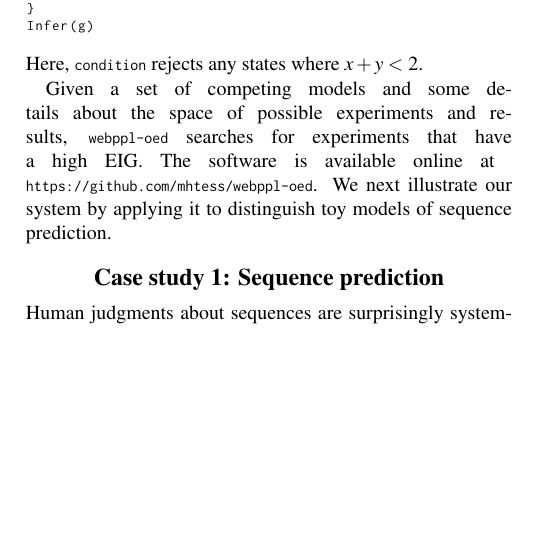
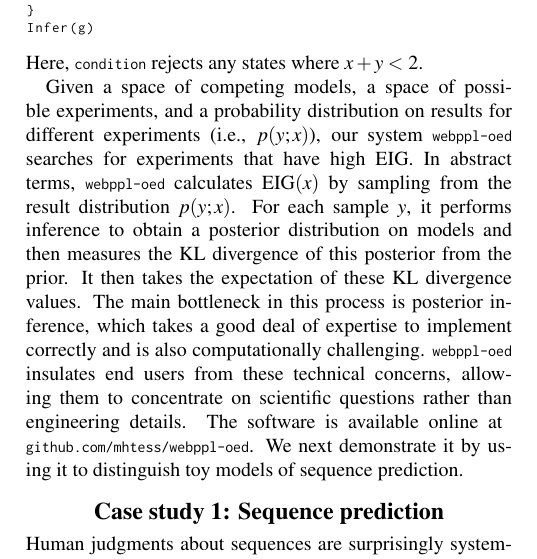
Before and after one commit to mhtess/oed, a LaTeX paper (tex/oed_cogsci_2018.tex): part of one column of page 2 of 6, cut so that both start at the same text, the shorter picture padded with empty space. Compiled offline with pdfLaTeX.

Commit message:
add high level description of how webppl works

```diff
--- a/tex/oed_cogsci_2018.tex
+++ b/tex/oed_cogsci_2018.tex
@@ -277,9 +277,14 @@ Infer(g)
 \end{lstlisting}
 Here, \texttt{condition} rejects any states where $x + y <$ 2.
 
-Given a set of competing models and some details about the space of possible experiments and results, \texttt{webppl-oed} searches for experiments that have a high EIG.
-The software is available online at \break\url{https://github.com/mhtess/webppl-oed}.
-We next illustrate our system by applying it to distinguish toy models of sequence prediction.
+Given a space of competing models, a space of possible experiments, and a probability distribution on results for different experiments (i.e., $p(y; x)$), our system \texttt{webppl-oed} searches for experiments that have high EIG.
+In abstract terms, \texttt{webppl-oed} calculates $\mathrm{EIG}(x)$ by sampling from the result distribution $p(y; x)$.
+For each sample $y$, it performs inference to obtain a posterior distribution on models and then measures the KL divergence of this posterior from the prior.
+It then takes the expectation of these KL divergence values.
+The main bottleneck in this process is posterior inference, which takes a good deal of expertise to implement correctly and is also computationally challenging.
+\texttt{webppl-oed} insulates end users from these technical concerns, allowing them to concentrate on scientific questions rather than engineering details.
+The software is available online at \break\url{github.com/mhtess/webppl-oed}.
+We next demonstrate it by using it to distinguish toy models of sequence prediction.
 %\ndg{check nips anonymity requirements...}
 
 \section{Case study 1: Sequence prediction}
```
